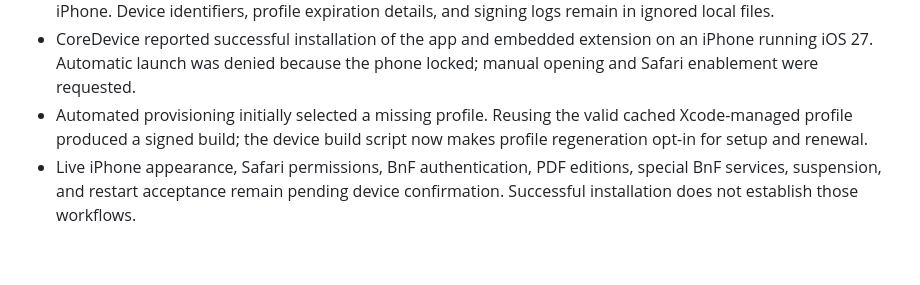
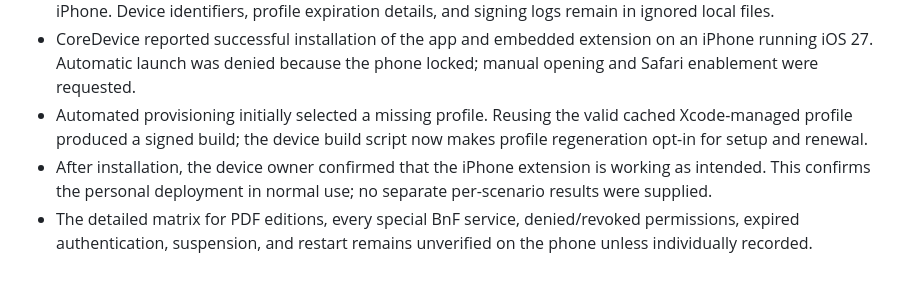
Before and after one commit to motdiem/ophirosafari, a Markdown page: safari/VALIDATION.md, the part around the change. Rendered like a GitHub page.

Commit message:
Record successful iPhone deployment confirmation

```diff
--- a/safari/VALIDATION.md
+++ b/safari/VALIDATION.md
@@ -38,4 +38,5 @@ Other institutions remain unverified. Tests require legitimate library access; n
 - Both device bundles passed signature verification and carry development profiles that include the connected iPhone. Device identifiers, profile expiration details, and signing logs remain in ignored local files.
 - CoreDevice reported successful installation of the app and embedded extension on an iPhone running iOS 27. Automatic launch was denied because the phone locked; manual opening and Safari enablement were requested.
 - Automated provisioning initially selected a missing profile. Reusing the valid cached Xcode-managed profile produced a signed build; the device build script now makes profile regeneration opt-in for setup and renewal.
-- Live iPhone appearance, Safari permissions, BnF authentication, PDF editions, special BnF services, suspension, and restart acceptance remain pending device confirmation. Successful installation does not establish those workflows.
+- After installation, the device owner confirmed that the iPhone extension is working as intended. This confirms the personal deployment in normal use; no separate per-scenario results were supplied.
+- The detailed matrix for PDF editions, every special BnF service, denied/revoked permissions, expired authentication, suspension, and restart remains unverified on the phone unless individually recorded.
```
Also changed, not shown: safari/IOS-PLAN.md (+1 -1 lines).
